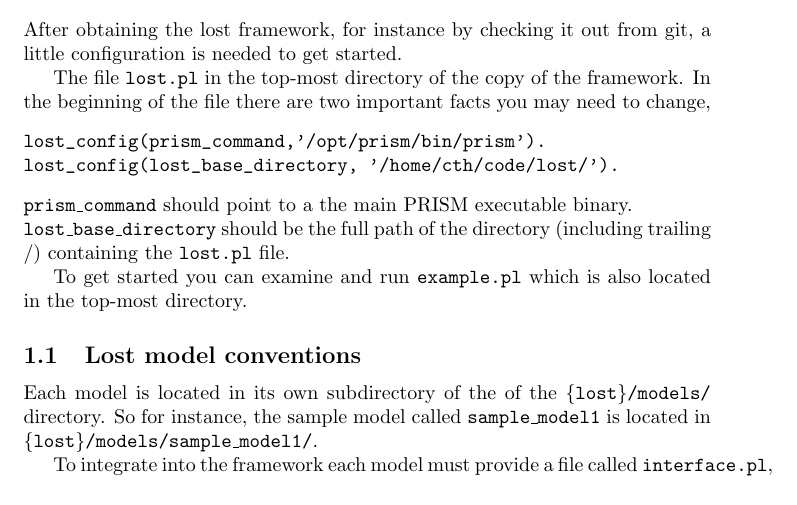
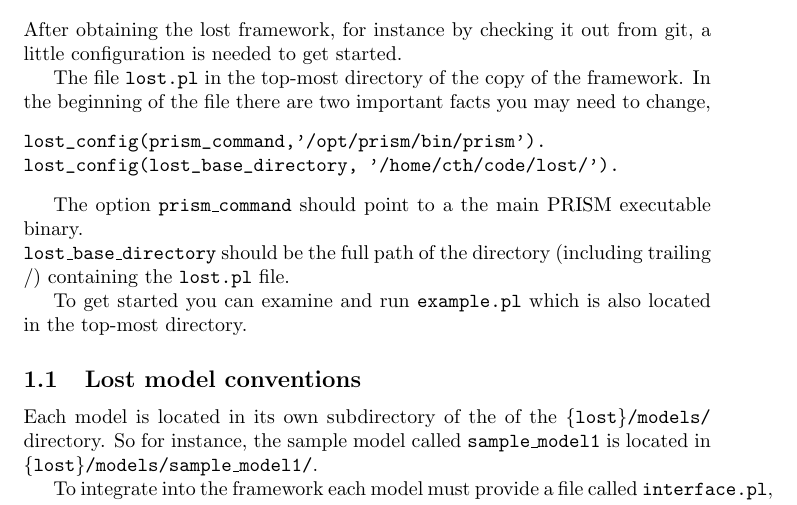
Before and after one commit to cth/the-lost-framework, a LaTeX document (doc/the_lost_framework.tex): part of page 1 of 3, cut so that both start at the same text. Compiled offline with pdfLaTeX.

Commit message:
fix latex compile error

```diff
--- a/doc/the_lost_framework.tex
+++ b/doc/the_lost_framework.tex
@@ -27,8 +27,8 @@
 lost_config(prism_command,'/opt/prism/bin/prism').
 lost_config(lost_base_directory, '/home/cth/code/lost/').
 \end{verbatim}
-\\
-\texttt{prism\_command} should point to a the main PRISM executable
+
+The option \texttt{prism\_command} should point to a the main PRISM executable
 binary. \\
 \texttt{lost\_base\_directory} should be the full path of the
 directory (including trailing /) containing the \texttt{lost.pl}
```
